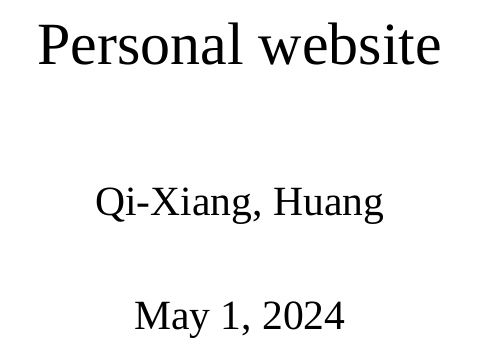
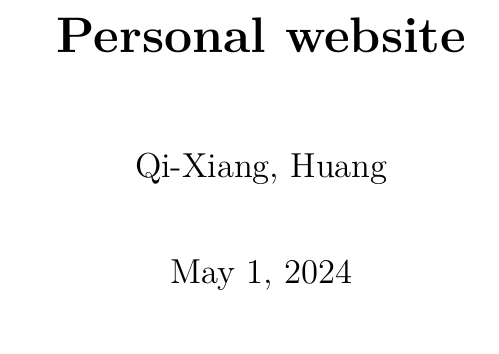
Before and after one commit to qixsc/qixsc.github.io, a LaTeX document (text/text.tex): part of the page, cut so that both start at the same text. Compiled offline with XeLaTeX; a missing font is replaced by an installed copy or a similar font.

Commit message:
May 1, 2024, 6:10 PM

```diff
--- a/text/text.tex
+++ b/text/text.tex
@@ -1,32 +1,202 @@
-\documentclass[12pt]{article}
+% LaTeX Template For MATH 490 @ VCU
+\documentclass[11pt]{article}
 
-\topmargin -40pt
-\marginparwidth 0pt
- \oddsidemargin  -40pt
- \evensidemargin 0pt
- \marginparsep 0pt
-\textwidth 7.2 in
- \textheight  10 in
- \hoffset  0.1in
+\usepackage{hyperref}
+\usepackage{amsmath}
+\usepackage{amsthm}
+\usepackage{amssymb}
+\usepackage{enumerate}
+\usepackage{enumitem}
+\usepackage{titlesec}
+\usepackage{multicol}
+\usepackage{multirow}
+\usepackage{mathtools}
+\usepackage{mdframed}
+\usepackage{tocloft}
+\usepackage{tcolorbox}
+
+\setlist{nosep}
+
+\renewcommand{\arraystretch}{0.75}
+
+\definecolor{defcolor}{RGB}{255,236,236}    % light red
+\definecolor{ngtcolor}{RGB}{255,242,242}    % lighter red
+\definecolor{thmcolor}{RGB}{236,236,255}    % light blue
+\definecolor{crlcolor}{RGB}{239,239,255}    % lighter blue
+\definecolor{lemcolor}{RGB}{242,242,255}    % lighter lighter blue
+\definecolor{procolor}{RGB}{245,245,255}    % lighter lighter lighter blue
+\definecolor{xmpcolor}{RGB}{255,240,225}    % light orange
+\definecolor{rmkcolor}{RGB}{233,255,235}    % light green
+\definecolor{axicolor}{RGB}{255,255,233}    % light yellow
+\definecolor{notcolor}{RGB}{245,245,245}    % light gray
+\definecolor{whacolor}{RGB}{250,250,250}    % lighter gray
+
+\newtheoremstyle{break}
+    {\topsep/1.5} % space above
+    {\topsep/2.2} % space below
+    {}          % body font
+    {}          % indent amount
+    {\rmfamily} % theorem head font
+    {\textbf{.}}          % punctuation after theorem head
+    {\newline}  % space after theorem head
+    {\textbf{\thmname{#1}\thmnumber{ #2}}\thmnote{\text{ (#3)}}}
+                % theorem hed spec. (empty = "normal")
+
+\theoremstyle{break}
+\newmdtheoremenv[
+    backgroundcolor=thmcolor,
+    linecolor=black,
+    linewidth=1pt,
+    topline=true,
+    bottomline=true,
+    rightline=true,
+    skipabove=\topsep/1.5,
+    skipbelow=\topsep/2.2
+]{theorem}{Theorem}[section]
+\newmdtheoremenv[
+    backgroundcolor=crlcolor,
+    linecolor=black,
+    linewidth=1pt,
+    topline=true,
+    bottomline=true,
+    rightline=true,
+    skipabove=\topsep/1.5,
+    skipbelow=\topsep/2.2
+]{corollary}[theorem]{Corollary}
+\newmdtheoremenv[
+    backgroundcolor=lemcolor,
+    linecolor=black,
+    linewidth=1pt,
+    topline=true,
+    bottomline=true,
+    rightline=true,
+    skipabove=\topsep/1.5,
+    skipbelow=\topsep/2.2
+]{lemma}[theorem]{Lemma}
+\newmdtheoremenv[
+    backgroundcolor=axicolor,
+    linecolor=black,
+    linewidth=1pt,
+    topline=true,
+    bottomline=true,
+    rightline=true,
+    skipabove=\topsep/1.5,
+    skipbelow=\topsep/2.2
+]{axiom}[theorem]{Axiom}
+\newmdtheoremenv[
+    backgroundcolor=procolor,
+    linecolor=black,
+    linewidth=1pt,
+    topline=true,
+    bottomline=true,
+    rightline=true,
+    skipabove=\topsep/1.5,
+    skipbelow=\topsep/2.2
+]{proposition}[theorem]{Proposition}
+\newmdtheoremenv[
+    backgroundcolor=notcolor,
+    linecolor=black,
+    linewidth=1pt,
+    topline=true,
+    bottomline=true,
+    rightline=true,
+    skipabove=\topsep/1.5,
+    skipbelow=\topsep/2.2
+]{notation}[theorem]{Notation}
+\newmdtheoremenv[
+    backgroundcolor=defcolor,
+    linecolor=black,
+    linewidth=1pt,
+    topline=true,
+    bottomline=true,
+    rightline=true,
+    skipabove=\topsep/1.5,
+    skipbelow=\topsep/2.2
+]{definition}[theorem]{Definition}
+\newmdtheoremenv[
+    backgroundcolor=ngtcolor,
+    linecolor=black,
+    linewidth=1pt,
+    topline=true,
+    bottomline=true,
+    rightline=true,
+    skipabove=\topsep/1.5,
+    skipbelow=\topsep/2.2
+]{negation}[theorem]{Negation}
+\newmdtheoremenv[
+    backgroundcolor=rmkcolor,
+    linecolor=black,
+    linewidth=1pt,
+    topline=true,
+    bottomline=true,
+    rightline=true,
+    skipabove=\topsep/1.5,
+    skipbelow=\topsep/2.2
+]{remark}[theorem]{Remark}
+\newmdtheoremenv[
+    backgroundcolor=xmpcolor,
+    linecolor=black,
+    linewidth=1pt,
+    topline=true,
+    bottomline=true,
+    rightline=true,
+    skipabove=\topsep/1.5,
+    skipbelow=\topsep/2.2
+]{example}[theorem]{Example}
+\newmdtheoremenv[
+    backgroundcolor=whacolor,
+    linecolor=black,
+    linewidth=1pt,
+    topline=true,
+    bottomline=true,
+    rightline=true,
+    skipabove=\topsep/1.5,
+    skipbelow=\topsep/2.2
+]{problem}[theorem]{Problem}
+\newmdtheoremenv[
+    backgroundcolor=whacolor,
+    linecolor=black,
+    linewidth=1pt,
+    topline=true,
+    bottomline=true,
+    rightline=true,
+    skipabove=\topsep/1.5,
+    skipbelow=\topsep/2.2
+]{question}[theorem]{Question}
+
+\DeclareMathOperator{\tr}{tr}
+\DeclareMathOperator{\arcsec}{arcsec}
+\DeclareMathOperator{\arccot}{arccot}
+\DeclareMathOperator{\arccsc}{arccsc}
+
+\newcommand{\dd}{\text{d}}
+\newcommand{\ddi}{\text{$\,$d}}
+\newcommand{\qqed}{{\hfill$\blacksquare$}}
+
 \linespread{1.9}
+\setlength{\textwidth}{6.9in}
+\setlength{\textheight}{9.1in}
+\setlength{\oddsidemargin}{-0.2in}
+\setlength{\evensidemargin}{-0.2in}
+\setlength{\topmargin}{-0.2in}
+\setlength{\headheight}{0in}
+\setlength{\headsep}{0in}
+\setlength{\footskip}{0.5in}
+\setlength{\multicolsep}{6.2pt}
+\setlength{\belowdisplayskip}{0pt}
+%\setlength{\belowdisplayshortskip}{0pt}
+\setlength{\abovedisplayskip}{0pt}
+%\setlength{\abovedisplayshortskip}{0pt}
 
-\usepackage{amsthm,amsmath,amssymb,amscd,verbatim,epsfig}
-\usepackage{mathptmx}
-\usepackage{amsfonts}
-%\usepackage{setapace}
-\usepackage{graphicx}
-\usepackage{bm}
-%\usepackage{CJK}
-\usepackage{ulem}
-\usepackage{multicol}
-\usepackage{enumerate}
-\usepackage{float}
-\usepackage{fontspec}
-\setmainfont{Times New Roman}
+\setcounter{section}{0}
 
-\title{Personal website}
+\makeatletter
+\newcommand{\vast}{\bBigg@{4}}
+\newcommand{\Vast}{\bBigg@{5}}
+\makeatother
+
+\title{\textbf{Personal website}}
 \author{Qi-Xiang, Huang}
-
 
 \begin{document}
 \maketitle
```
Also changed, not shown: text/text.pdf, 17 other files.
